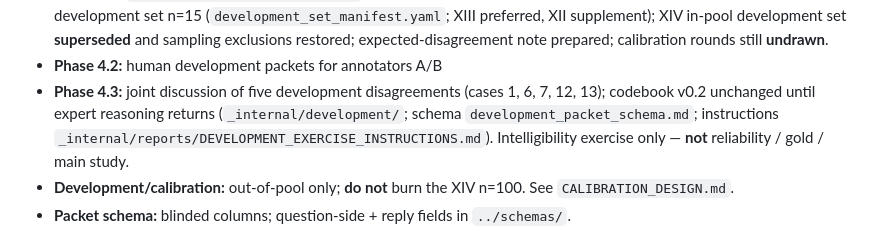
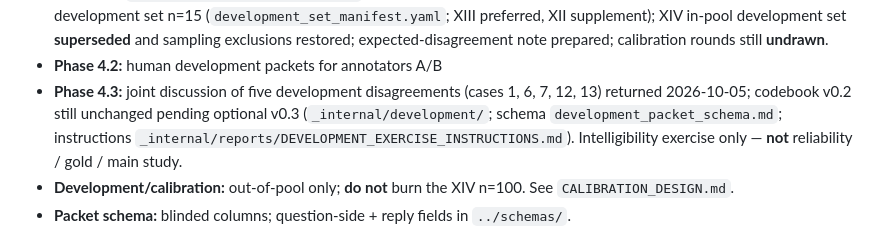
Before and after one commit to cesar-andress/spanish_control_session_equivocation, a Markdown page: zenodo/protocol/STUDY_PROTOCOL_DRAFT.md, the part around the change. Drawn GitHub-style.

```diff
--- a/zenodo/protocol/STUDY_PROTOCOL_DRAFT.md
+++ b/zenodo/protocol/STUDY_PROTOCOL_DRAFT.md
@@ -263,7 +263,8 @@ test.
   expected-disagreement note prepared; calibration rounds still **undrawn**.
 - **Phase 4.2:** human development packets for annotators A/B
 - **Phase 4.3:** joint discussion of five development disagreements (cases 1, 6,
-  7, 12, 13); codebook v0.2 unchanged until expert reasoning returns
+  7, 12, 13) returned 2026-10-05; codebook v0.2 still unchanged pending
+  optional v0.3
   (`_internal/development/`; schema `development_packet_schema.md`;
   instructions `_internal/reports/DEVELOPMENT_EXERCISE_INSTRUCTIONS.md`).
   Intelligibility exercise only — **not** reliability / gold / main study.
```
Also changed, not shown: AGENTS.md (+2 -2 lines), zenodo/protocol/DECISIONS.md (+19 -0 lines).
